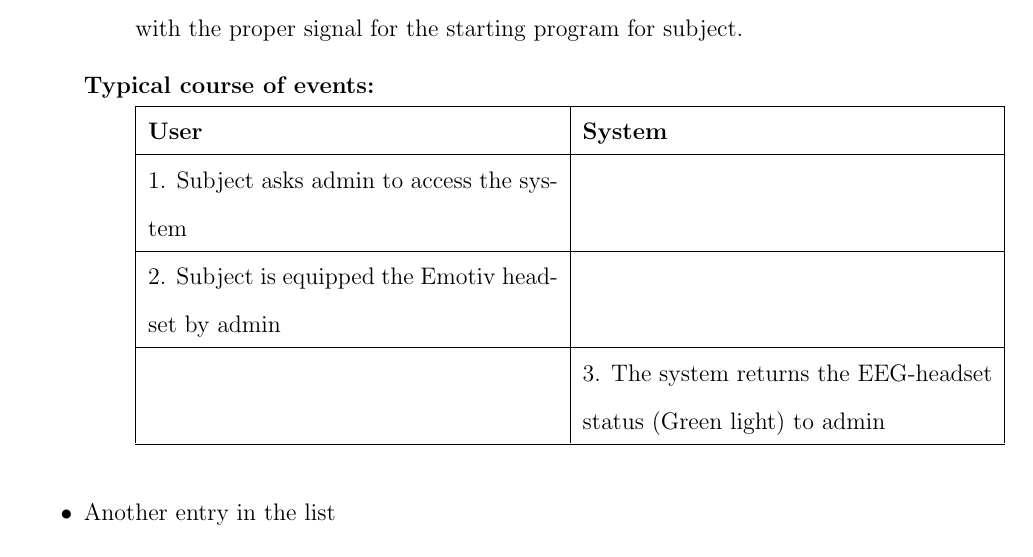
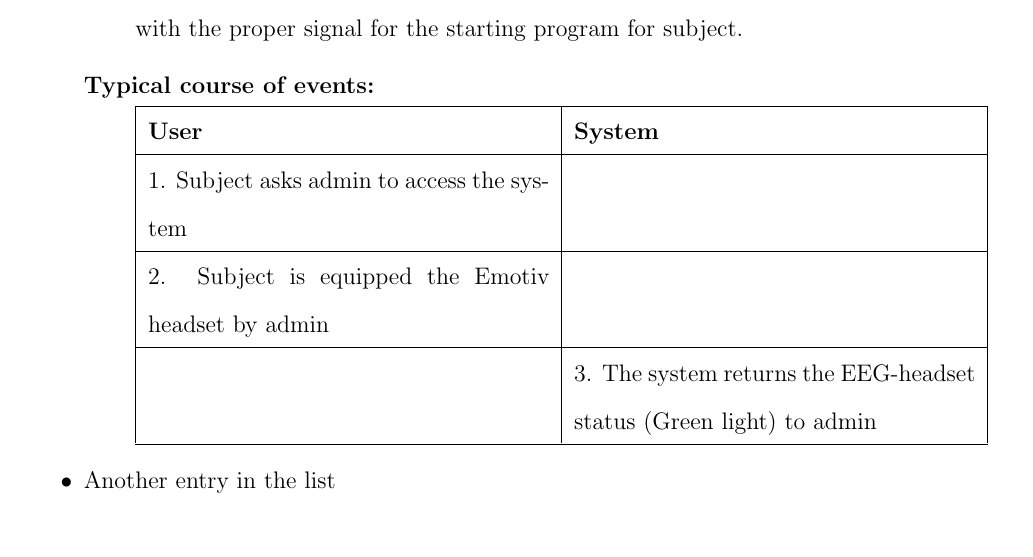
Before and after one commit to ioscarhunter/paper4, a LaTeX thesis (thesis.tex, which reads chapter4/requirement.tex): part of page 41 of 50, cut so that both start at the same text. Compiled offline with pdfLaTeX.

Commit message:
txs auto checkin

```diff
--- a/chapter4/requirement.tex
+++ b/chapter4/requirement.tex
@@ -61,7 +61,7 @@ program for subject.
 {
 	\centering
 
-\begin{tabular}{|m{.48\linewidth}|m{.48\linewidth}|}
+\begin{tabular}{|m{.47\linewidth}|m{.47\linewidth}|}
 
 
 \hline
```
